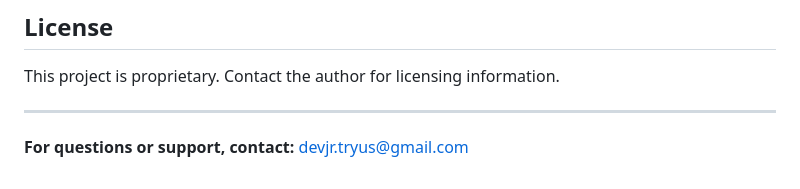
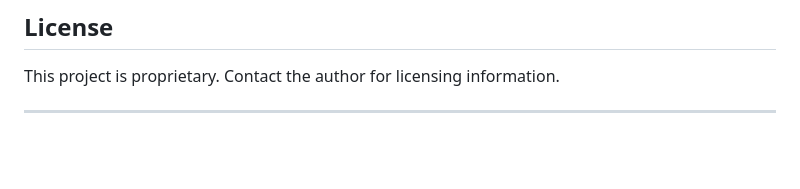
Before and after one commit to tahasinx/lead-manager, a Markdown page: README.md, the part around the change. Rendered like a GitHub page; blank space fills up the shorter version.

```diff
--- a/README.md
+++ b/README.md
@@ -89,5 +89,3 @@ Lead Manager is a lead generation and management platform for property professio
 This project is proprietary. Contact the author for licensing information.
 
 ---
-
-**For questions or support, contact:** devjr.tryus@gmail.com
```
